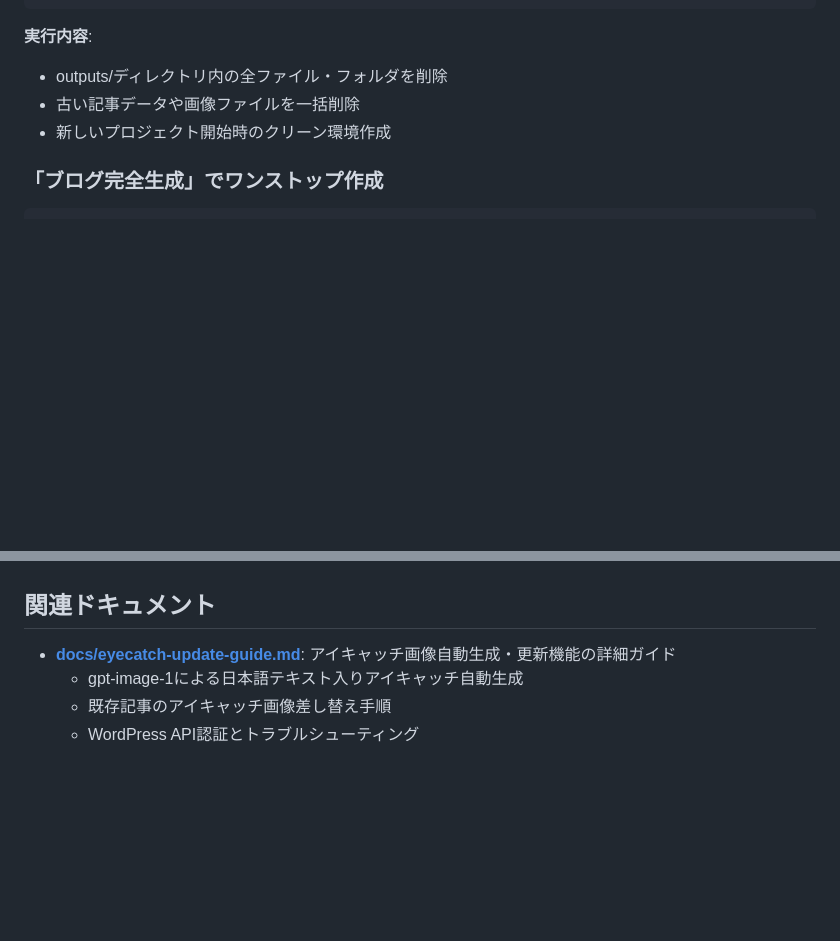
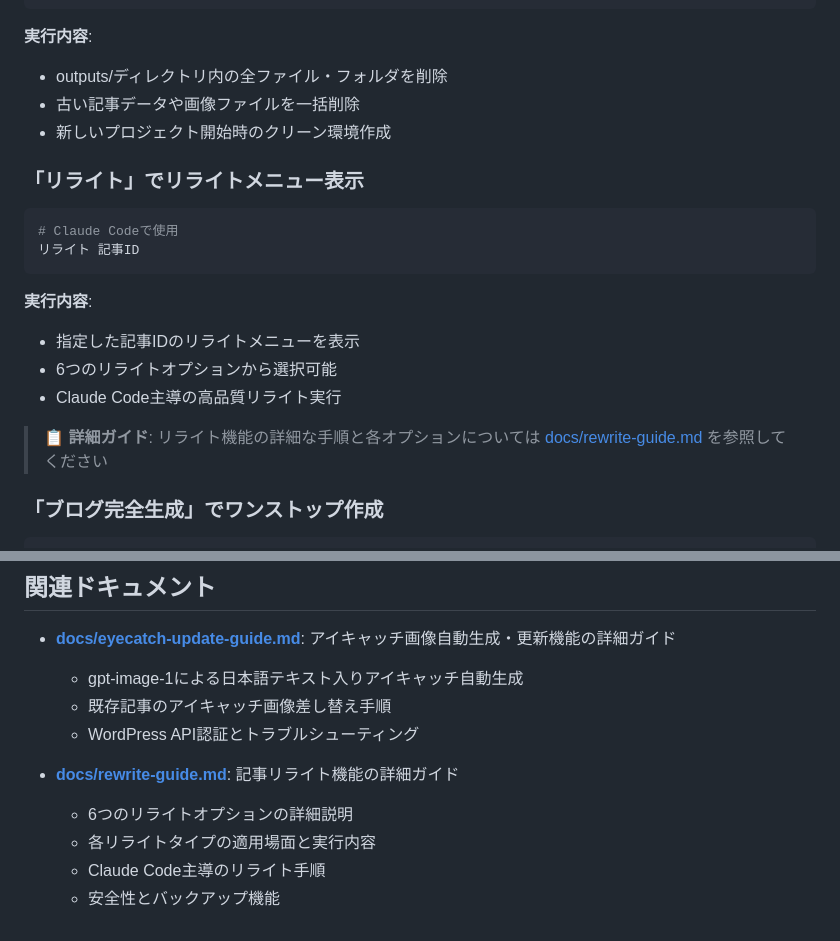
Before and after one commit to rossy8417/blog_generater, a Markdown page: README.md, 2 parts joined by grey strips. Drawn GitHub-style; blank space fills up the shorter version.

Commit message:
README.mdにリライト機能の詳細を追加し、リライトメニューの表示方法やオプションについて説明しました。また、リライト機能の詳細ガイドへのリンクを設け、ユーザーが機能を理解しやすくしました。

````diff
--- a/README.md
+++ b/README.md
@@ -418,6 +418,19 @@ python scripts/organize_outputs.py
 - 古い記事データや画像ファイルを一括削除
 - 新しいプロジェクト開始時のクリーン環境作成
 
+### 「リライト」でリライトメニュー表示
+```bash
+# Claude Codeで使用
+リライト 記事ID
+```
+
+**実行内容**:
+- 指定した記事IDのリライトメニューを表示
+- 6つのリライトオプションから選択可能
+- Claude Code主導の高品質リライト実行
+
+> **📋 詳細ガイド**: リライト機能の詳細な手順と各オプションについては [docs/rewrite-guide.md](docs/rewrite-guide.md) を参照してください
+
 ### 「ブログ完全生成」でワンストップ作成
 ```bash
 # Claude Codeで使用
@@ -520,3 +533,9 @@ manager.save_binary(image_data, metadata, 'eyecatch')
   - gpt-image-1による日本語テキスト入りアイキャッチ自動生成
   - 既存記事のアイキャッチ画像差し替え手順
   - WordPress API認証とトラブルシューティング
+
+- **[docs/rewrite-guide.md](docs/rewrite-guide.md)**: 記事リライト機能の詳細ガイド
+  - 6つのリライトオプションの詳細説明
+  - 各リライトタイプの適用場面と実行内容
+  - Claude Code主導のリライト手順
+  - 安全性とバックアップ機能
````
Also changed, not shown: docs/rewrite-guide.md (added, +240 -0 lines).
